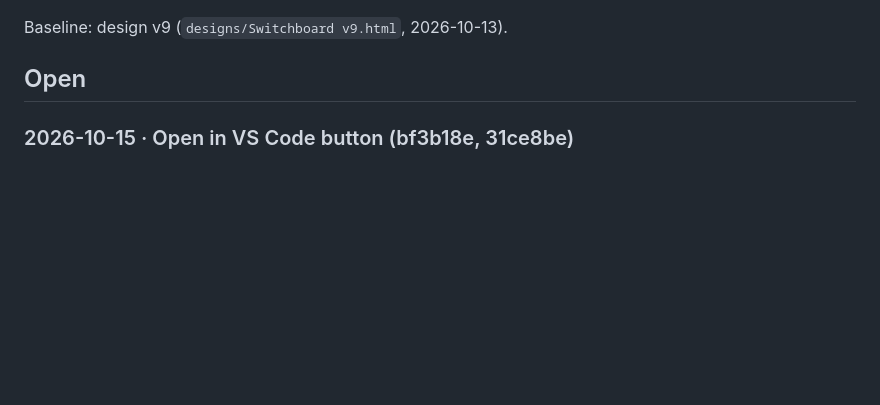
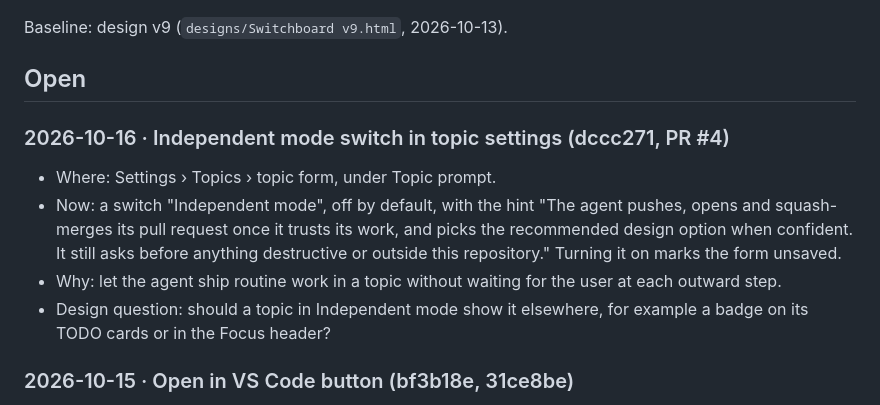
Before and after one commit to himmelreich-it/switchboard, a Markdown page: UI-CHANGELOG.md, the part around the change. Rendered like a GitHub page; blank space fills up the shorter version.

Commit message:
UI changelog: Independent mode switch from PR #4
🤖 Generated with Claude Code

Co-Authored-By: Claude <noreply@anthropic.com>

```diff
--- a/UI-CHANGELOG.md
+++ b/UI-CHANGELOG.md
@@ -5,6 +5,12 @@ UI changes built without a Claude Design version. Feed the "Open" entries to Cla
 Baseline: design v9 (`designs/Switchboard v9.html`, 2026-10-13).
 
 ## Open
+
+### 2026-10-16 · Independent mode switch in topic settings (dccc271, PR #4)
+- Where: Settings › Topics › topic form, under Topic prompt.
+- Now: a switch "Independent mode", off by default, with the hint "The agent pushes, opens and squash-merges its pull request once it trusts its work, and picks the recommended design option when confident. It still asks before anything destructive or outside this repository." Turning it on marks the form unsaved.
+- Why: let the agent ship routine work in a topic without waiting for the user at each outward step.
+- Design question: should a topic in Independent mode show it elsewhere, for example a badge on its TODO cards or in the Focus header?
 
 ### 2026-10-15 · Open in VS Code button (bf3b18e, 31ce8be)
 - Where: Focus header › topic popover.
```
